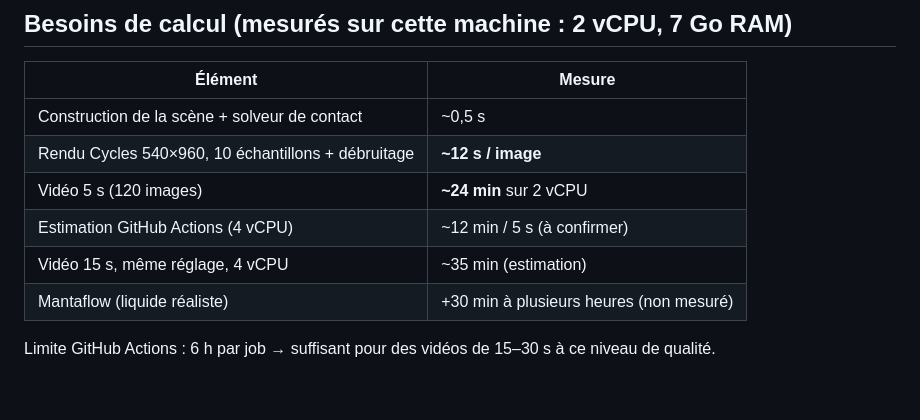
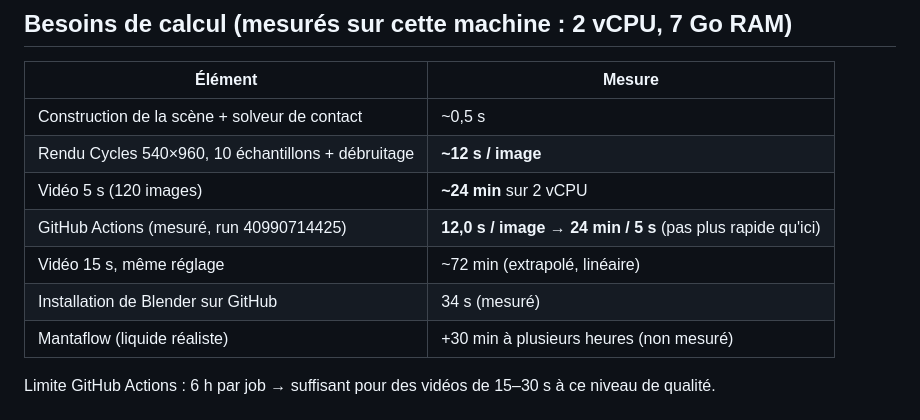
Before and after one commit to James12ma/youtube-ai-engine, a Markdown page: anim-engine/docs/ARCHITECTURE.md, the part around the change. Rendered like a GitHub page; blank space fills up the shorter version.

Commit message:
Anim Engine : temps de calcul mesurés
Co-Authored-By: Claude Opus 5.5 <noreply@anthropic.com>
Claude-Session: https://claude.ai/code/session_01KBHTzYSi8TpWkopWcd9ziL

```diff
--- a/anim-engine/docs/ARCHITECTURE.md
+++ b/anim-engine/docs/ARCHITECTURE.md
@@ -64,7 +64,8 @@ animations de référence), Mantaflow réservé aux plans spéciaux.
 | Construction de la scène + solveur de contact | ~0,5 s |
 | Rendu Cycles 540×960, 10 échantillons + débruitage | **~12 s / image** |
 | Vidéo 5 s (120 images) | **~24 min** sur 2 vCPU |
-| Estimation GitHub Actions (4 vCPU) | ~12 min / 5 s (à confirmer) |
-| Vidéo 15 s, même réglage, 4 vCPU | ~35 min (estimation) |
+| GitHub Actions (mesuré, run 40990714425) | **12,0 s / image → 24 min / 5 s** (pas plus rapide qu'ici) |
+| Vidéo 15 s, même réglage | ~72 min (extrapolé, linéaire) |
+| Installation de Blender sur GitHub | 34 s (mesuré) |
 | Mantaflow (liquide réaliste) | +30 min à plusieurs heures (non mesuré) |
 Limite GitHub Actions : 6 h par job → suffisant pour des vidéos de 15–30 s à ce niveau de qualité.
```
